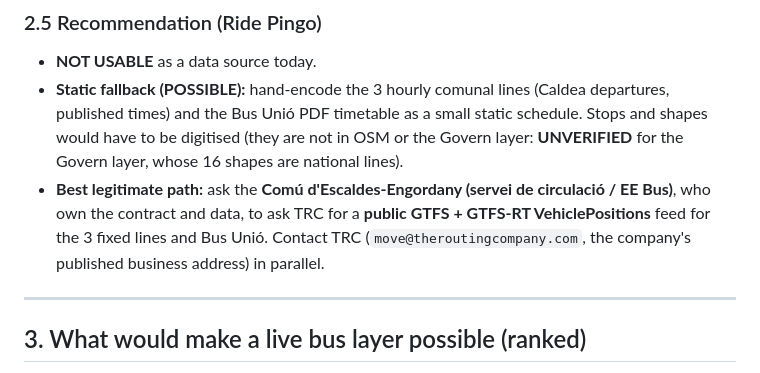
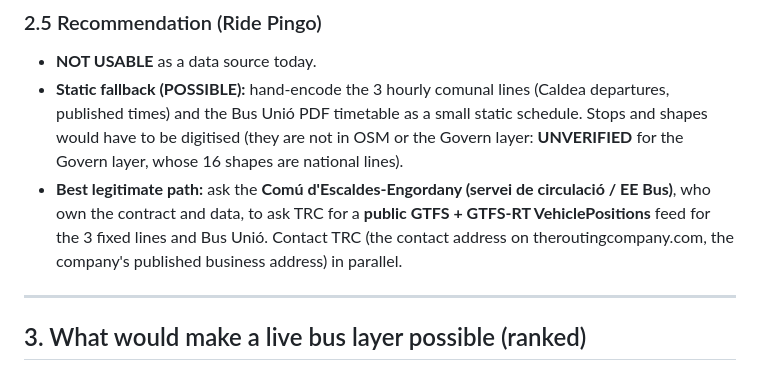
Before and after one commit to jordiordonez/andorra-view, a Markdown page: docs/research/05-bus-ridepingo-moutebe.md, the part around the change. Drawn GitHub-style.

Commit message:
docs: refer to company contact page instead of an address
Co-Authored-By: Claude Opus 5.5 <noreply@anthropic.com>

```diff
--- a/docs/research/05-bus-ridepingo-moutebe.md
+++ b/docs/research/05-bus-ridepingo-moutebe.md
@@ -97,7 +97,7 @@ TRC does produce GTFS-RT for customers: there is a partnership with Swiftly for
 ### 2.5 Recommendation (Ride Pingo)
 - **NOT USABLE** as a data source today.
 - **Static fallback (POSSIBLE):** hand-encode the 3 hourly comunal lines (Caldea departures, published times) and the Bus Unió PDF timetable as a small static schedule. Stops and shapes would have to be digitised (they are not in OSM or the Govern layer: **UNVERIFIED** for the Govern layer, whose 16 shapes are national lines).
-- **Best legitimate path:** ask the **Comú d'Escaldes-Engordany (servei de circulació / EE Bus)**, who own the contract and data, to ask TRC for a **public GTFS + GTFS-RT VehiclePositions** feed for the 3 fixed lines and Bus Unió. Contact TRC (`move@theroutingcompany.com`, the company's published business address) in parallel.
+- **Best legitimate path:** ask the **Comú d'Escaldes-Engordany (servei de circulació / EE Bus)**, who own the contract and data, to ask TRC for a **public GTFS + GTFS-RT VehiclePositions** feed for the 3 fixed lines and Bus Unió. Contact TRC (the contact address on theroutingcompany.com, the company's published business address) in parallel.
 
 ---
 
```
